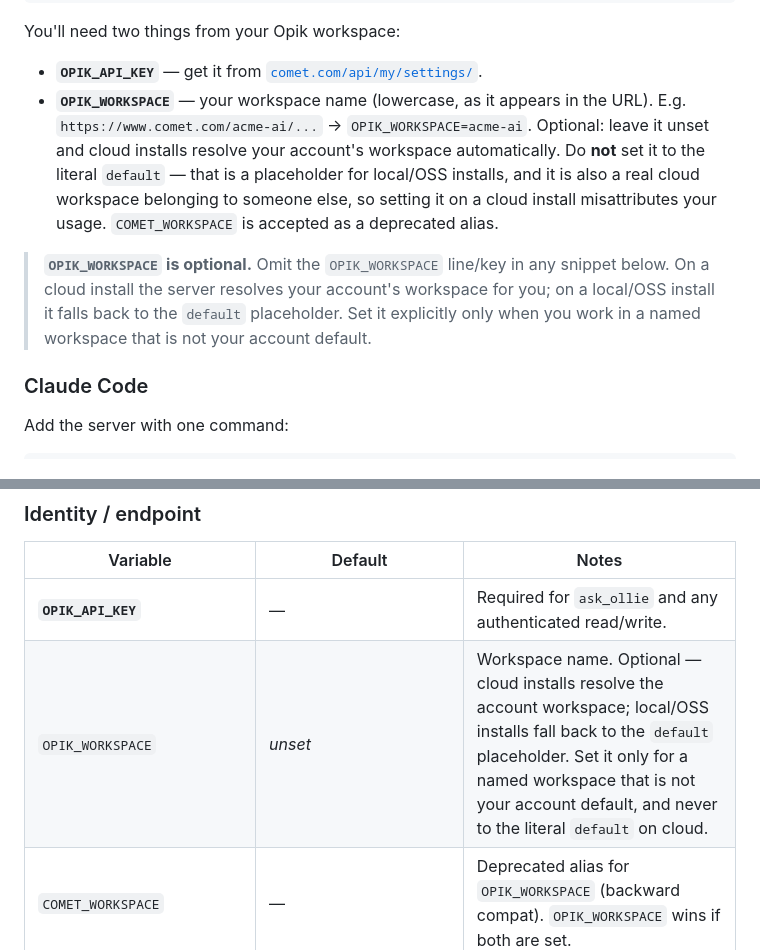
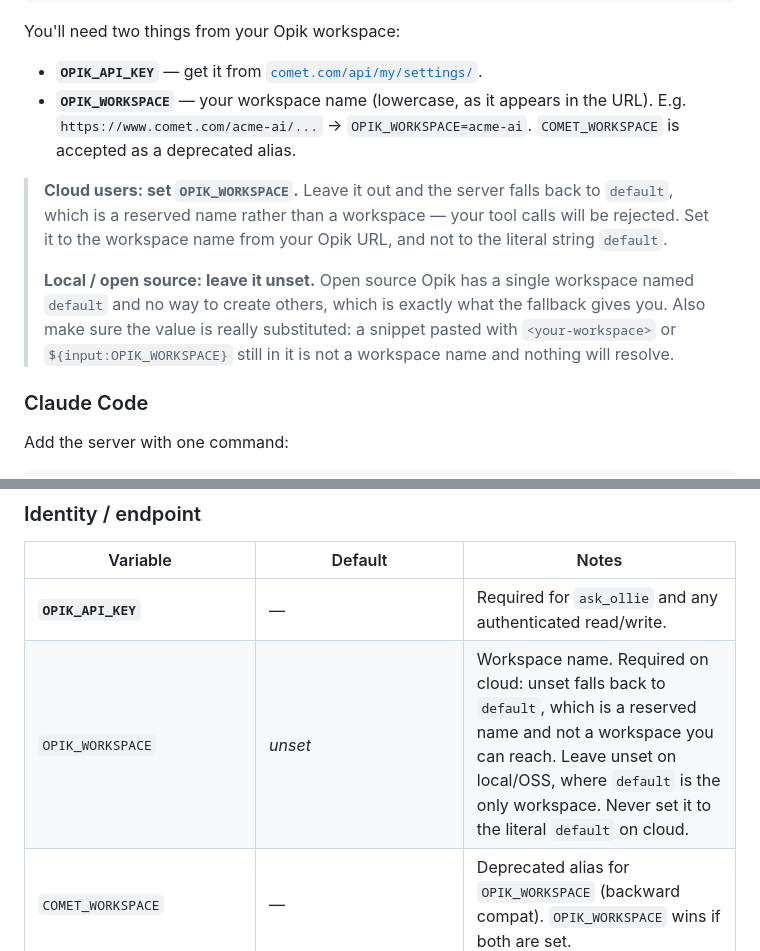
Before and after one commit to comet-ml/opik-mcp, a Markdown page: README.md, 2 parts joined by grey strips. GitHub-like rendering.

Commit message:
docs: correct the OPIK_WORKSPACE guidance shipped in 0.2.16
The previous release told cloud users they could omit `OPIK_WORKSPACE` because
"the server resolves your account's workspace for you". That is wrong, and it
was my error: the resolution added in that release feeds analytics only. Data
calls still take `settings.comet_workspace or DEFAULT_WORKSPACE`
(`opik_client.resolve_opik_config`), so omitting it sends `default`, which the
backend treats as a reserved name rather than a workspace. A cloud user
following that advice gets a server whose tool calls are rejected.

The SDK reaches the same outcome by a route opik-mcp does not have: `opik
configure` resolves the account workspace once and writes it to
`~/.opik.config`. opik-mcp reads environment variables only, so on cloud the
value has to be set explicitly.

Restores the accurate guidance, split by deployment so neither audience has to
work out which half applies to them, and warns about unsubstituted snippets
since those are now visible in the data.

Co-Authored-By: Claude Opus 5 (1M context) <noreply@anthropic.com>

```diff
--- a/README.md
+++ b/README.md
@@ -39,13 +39,18 @@ curl -LsSf https://astral.sh/uv/install.sh | sh   # macOS / Linux
 You'll need two things from your Opik workspace:
 
 - **`OPIK_API_KEY`** — get it from [`comet.com/api/my/settings/`](https://www.comet.com/api/my/settings/).
-- **`OPIK_WORKSPACE`** — your workspace name (lowercase, as it appears in the URL). E.g. `https://www.comet.com/acme-ai/...` → `OPIK_WORKSPACE=acme-ai`. Optional: leave it unset and cloud installs resolve your account's workspace automatically. Do **not** set it to the literal `default` — that is a placeholder for local/OSS installs, and it is also a real cloud workspace belonging to someone else, so setting it on a cloud install misattributes your usage. `COMET_WORKSPACE` is accepted as a deprecated alias.
+- **`OPIK_WORKSPACE`** — your workspace name (lowercase, as it appears in the URL). E.g. `https://www.comet.com/acme-ai/...` → `OPIK_WORKSPACE=acme-ai`. `COMET_WORKSPACE` is accepted as a deprecated alias.
 
-> **`OPIK_WORKSPACE` is optional.** Omit the `OPIK_WORKSPACE` line/key in any
-> snippet below. On a cloud install the server resolves your account's workspace
-> for you; on a local/OSS install it falls back to the `default` placeholder.
-> Set it explicitly only when you work in a named workspace that is not your
-> account default.
+> **Cloud users: set `OPIK_WORKSPACE`.** Leave it out and the server falls back
+> to `default`, which is a reserved name rather than a workspace — your tool
+> calls will be rejected. Set it to the workspace name from your Opik URL, and
+> not to the literal string `default`.
+>
+> **Local / open source: leave it unset.** Open source Opik has a single
+> workspace named `default` and no way to create others, which is exactly what
+> the fallback gives you. Also make sure the value is really substituted: a
+> snippet pasted with `<your-workspace>` or `${input:OPIK_WORKSPACE}` still in
+> it is not a workspace name and nothing will resolve.
 
 ### Claude Code
 
@@ -303,7 +308,7 @@ Every setting is an environment variable. Required ones in **bold**.
 | Variable | Default | Notes |
 |---|---|---|
 | **`OPIK_API_KEY`** | — | Required for `ask_ollie` and any authenticated read/write. |
-| `OPIK_WORKSPACE` | _unset_ | Workspace name. Optional — cloud installs resolve the account workspace; local/OSS installs fall back to the `default` placeholder. Set it only for a named workspace that is not your account default, and never to the literal `default` on cloud. |
+| `OPIK_WORKSPACE` | _unset_ | Workspace name. Required on cloud: unset falls back to `default`, which is a reserved name and not a workspace you can reach. Leave unset on local/OSS, where `default` is the only workspace. Never set it to the literal `default` on cloud. |
 | `COMET_WORKSPACE` | — | Deprecated alias for `OPIK_WORKSPACE` (backward compat). `OPIK_WORKSPACE` wins if both are set. |
 | `COMET_WORKSPACE_ID` | _unset_ | Optional workspace UUID. Stamped into analytics events when set, and takes precedence over the resolved one. Rarely needed — OAuth installs get the UUID from the token automatically. |
 | `COMET_URL_OVERRIDE` | `https://www.comet.com` | Set to your self-hosted Comet host, or `https://dev.comet.com` for staging. |
```
